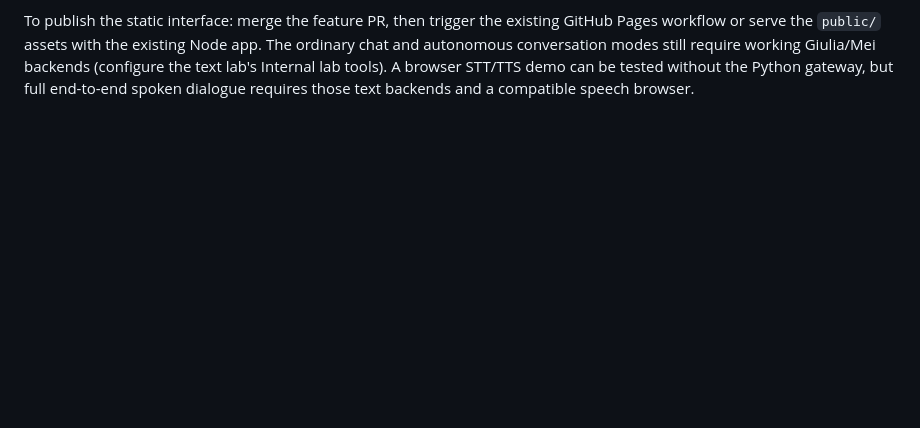
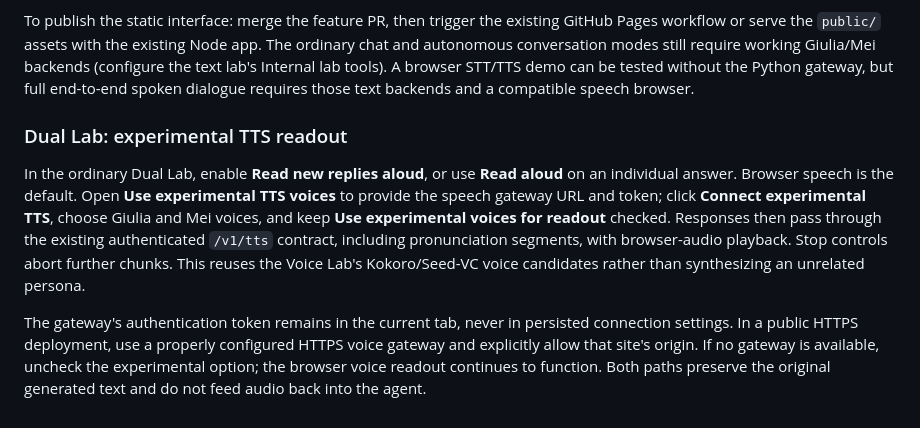
Before and after one commit to ehrmanj-chap/giulia-tester, a Markdown page: docs/VOICE_LAB.md, the part around the change. Rendered like a GitHub page; blank space fills up the shorter version.

Commit message:
Document reuse of experimental speech models as Dual Lab readout

```diff
--- a/docs/VOICE_LAB.md
+++ b/docs/VOICE_LAB.md
@@ -142,3 +142,10 @@ A **Type a human turn** input is available in the speech-recognition modes when
 The browser path gives a hostable, interactive demo but does not replace the advanced voice system. To use Kokoro, Whisper, or Seed-VC with a public HTTPS page, operate a separately hosted, authenticated HTTPS voice gateway. The checked-in reference Python service is deliberately loopback-bound and must not be exposed to the public internet without separate authentication, TLS, origin policy, and abuse controls. Nothing in this change deploys private reference voices or model weights to GitHub Pages or Vercel.
 
 To publish the static interface: merge the feature PR, then trigger the existing GitHub Pages workflow or serve the `public/` assets with the existing Node app. The ordinary chat and autonomous conversation modes still require working Giulia/Mei backends (configure the text lab's Internal lab tools). A browser STT/TTS demo can be tested without the Python gateway, but full end-to-end spoken dialogue requires those text backends and a compatible speech browser.
+
+
+### Dual Lab: experimental TTS readout
+
+In the ordinary Dual Lab, enable **Read new replies aloud**, or use **Read aloud** on an individual answer. Browser speech is the default. Open **Use experimental TTS voices** to provide the speech gateway URL and token; click **Connect experimental TTS**, choose Giulia and Mei voices, and keep **Use experimental voices for readout** checked. Responses then pass through the existing authenticated `/v1/tts` contract, including pronunciation segments, with browser-audio playback. Stop controls abort further chunks. This reuses the Voice Lab's Kokoro/Seed-VC voice candidates rather than synthesizing an unrelated persona.
+
+The gateway's authentication token remains in the current tab, never in persisted connection settings. In a public HTTPS deployment, use a properly configured HTTPS voice gateway and explicitly allow that site's origin. If no gateway is available, uncheck the experimental option; the browser voice readout continues to function. Both paths preserve the original generated text and do not feed audio back into the agent.
```
